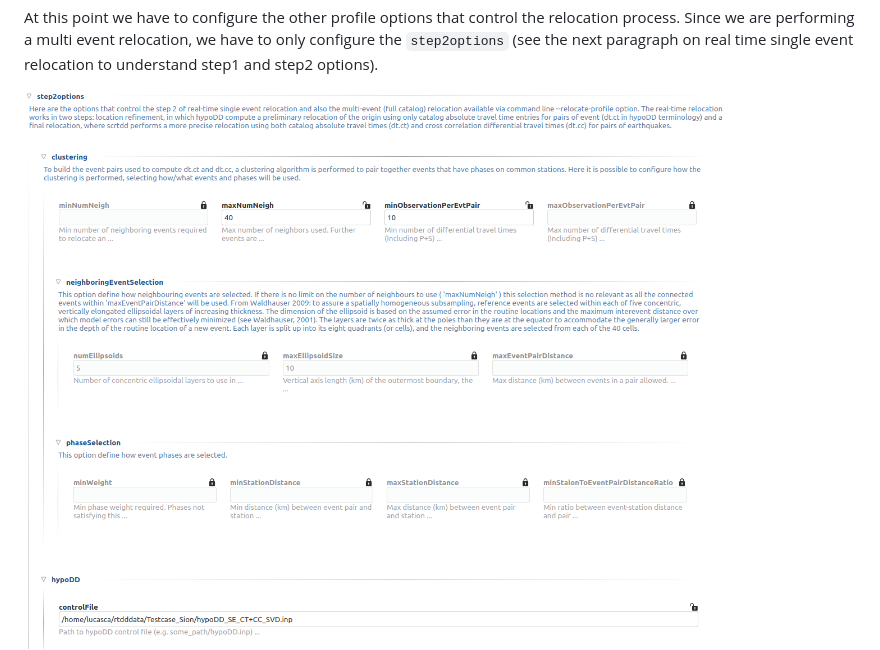
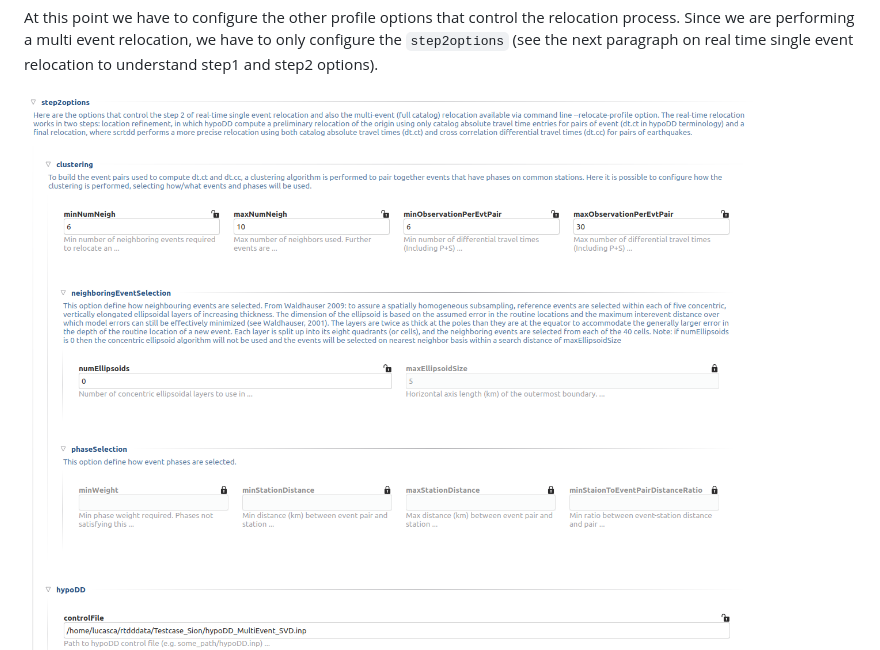
Before and after one commit to swiss-seismological-service/scrtdd, a Markdown page: README.md, the part around the change. GitHub-like rendering; pictures changed too: img/multiEventStep2options.png (added).

Commit message:
DOC: updated README

```diff
--- a/README.md
+++ b/README.md
@@ -128,7 +128,7 @@ Now that we have dumped the events (event.csv, phase.csv, stations.csv) we might
 
 At this point we have to configure the other profile options that control the relocation process. Since we are performing a multi event relocation, we have to only configure the `step2options` (see the next paragraph on real time single event relocation to understand step1 and step2 options).
 
-![Relocation options](/img/step2options.png?raw=true "Relocation options")
+![Relocation options](/img/multiEventStep2options.png?raw=true "Relocation options")
 ![Relocation options](/img/xcorr.png?raw=true "Relocation options")
 
 Once we are happy witht he options, we can relocate the catalog with the command:
```
